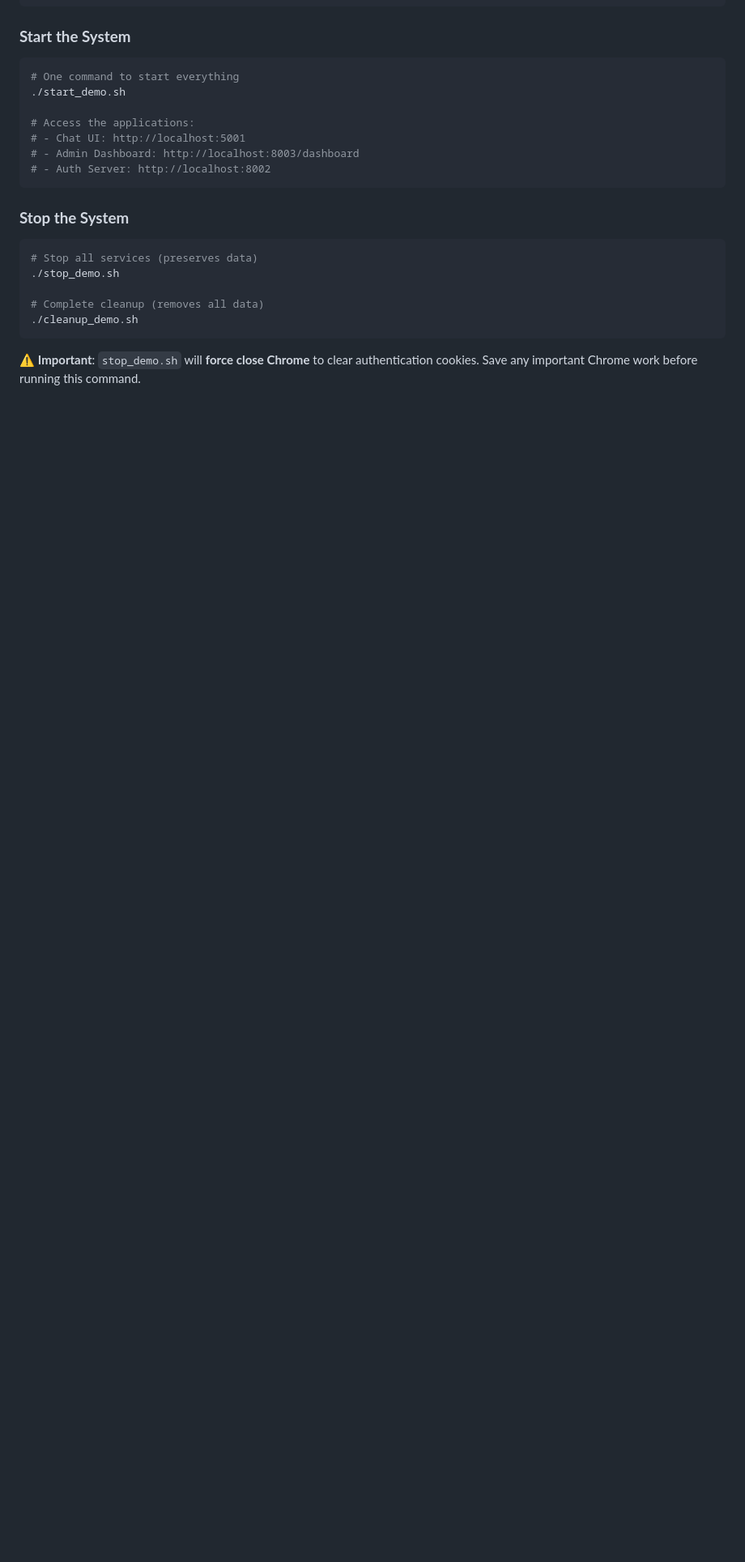
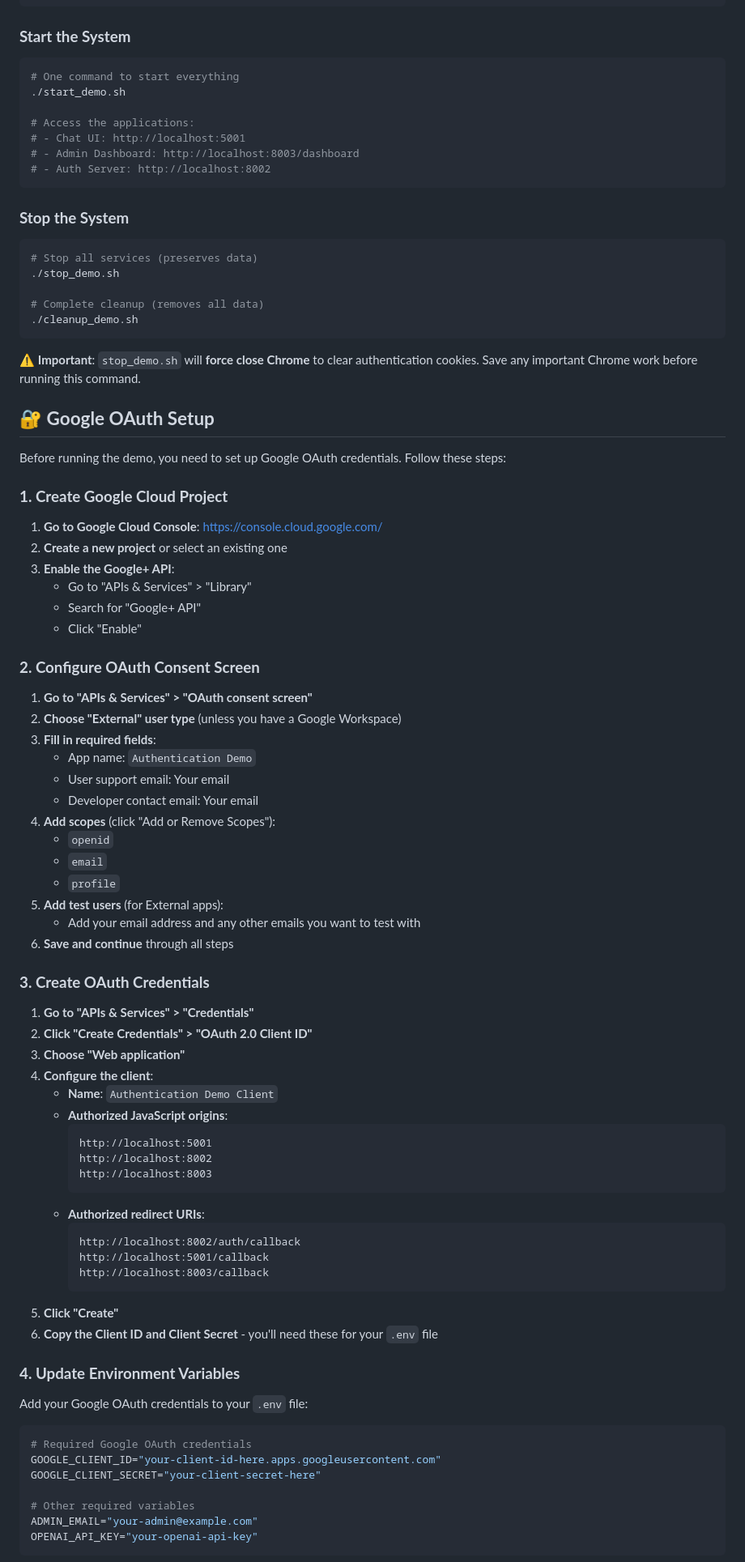
Before and after one commit to gallettilance/agentic-auth, a Markdown page: README.md, the part around one of its changes. Shown at 81% size. Rendered like a GitHub page; blank space fills up the shorter version.

````diff
--- a/README.md
+++ b/README.md
@@ -82,3 +82,69 @@ cp env.example .env
 ```
 
 ⚠️ **Important**: `stop_demo.sh` will **force close Chrome** to clear authentication cookies. Save any important Chrome work before running this command.
+
+## 🔐 **Google OAuth Setup**
+
+Before running the demo, you need to set up Google OAuth credentials. Follow these steps:
+
+### **1. Create Google Cloud Project**
+
+1. **Go to Google Cloud Console**: https://console.cloud.google.com/
+2. **Create a new project** or select an existing one
+3. **Enable the Google+ API**:
+   - Go to "APIs & Services" > "Library"
+   - Search for "Google+ API"
+   - Click "Enable"
+
+### **2. Configure OAuth Consent Screen**
+
+1. **Go to "APIs & Services" > "OAuth consent screen"**
+2. **Choose "External" user type** (unless you have a Google Workspace)
+3. **Fill in required fields**:
+   - App name: `Authentication Demo`
+   - User support email: Your email
+   - Developer contact email: Your email
+4. **Add scopes** (click "Add or Remove Scopes"):
+   - `openid`
+   - `email`
+   - `profile`
+5. **Add test users** (for External apps):
+   - Add your email address and any other emails you want to test with
+6. **Save and continue** through all steps
+
+### **3. Create OAuth Credentials**
+
+1. **Go to "APIs & Services" > "Credentials"**
+2. **Click "Create Credentials" > "OAuth 2.0 Client ID"**
+3. **Choose "Web application"**
+4. **Configure the client**:
+   - **Name**: `Authentication Demo Client`
+   - **Authorized JavaScript origins**:
+     ```
+     http://localhost:5001
+     http://localhost:8002
+     http://localhost:8003
+     ```
+   - **Authorized redirect URIs**:
+     ```
+     http://localhost:8002/auth/callback
+     http://localhost:5001/callback
+     http://localhost:8003/callback
+     ```
+5. **Click "Create"**
+6. **Copy the Client ID and Client Secret** - you'll need these for your `.env` file
+
+### **4. Update Environment Variables**
+
+Add your Google OAuth credentials to your `.env` file:
+
+```bash
+# Required Google OAuth credentials
+GOOGLE_CLIENT_ID="your-client-id-here.apps.googleusercontent.com"
+GOOGLE_CLIENT_SECRET="your-client-secret-here"
+
+# Other required variables
+ADMIN_EMAIL="your-admin@example.com"
+OPENAI_API_KEY="your-openai-api-key"
+```
+
````
Also changed, not shown: other parts of README.md (+36 -7 lines).
